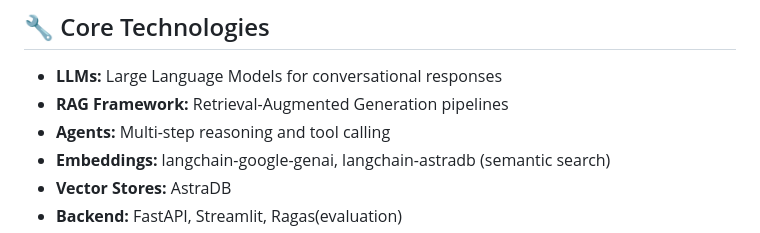
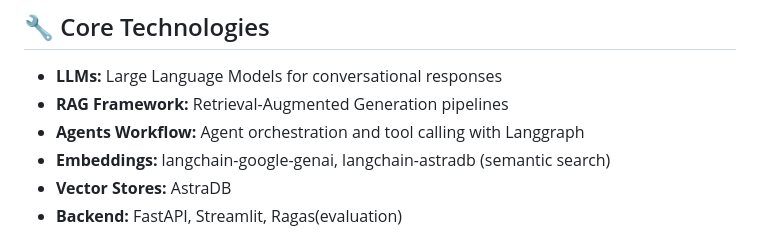
Before and after one commit to BharathKA13/ecom-asst-engine, a Markdown page: README.md, the part around the change. Rendered like a GitHub page.

Commit message:
Update Agents section to specify workflow details

```diff
--- a/README.md
+++ b/README.md
@@ -34,7 +34,7 @@ The architecture supports extensibility for new data sources and reasoning tools
 ## 🔧 Core Technologies
 - **LLMs:** Large Language Models for conversational responses
 - **RAG Framework:** Retrieval-Augmented Generation pipelines
-- **Agents:** Multi-step reasoning and tool calling
+- **Agents Workflow:** Agent orchestration and tool calling with Langgraph
 - **Embeddings:** langchain-google-genai, langchain-astradb (semantic search)
 - **Vector Stores:** AstraDB
 - **Backend:** FastAPI, Streamlit, Ragas(evaluation)
```
